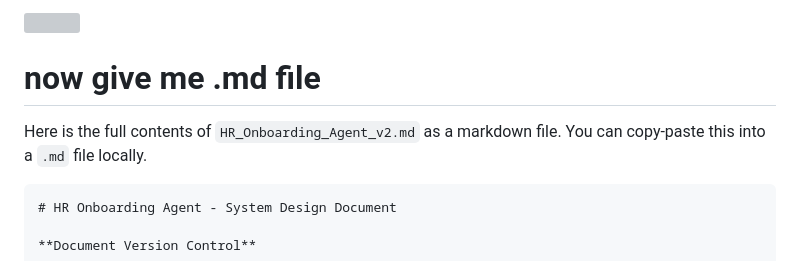
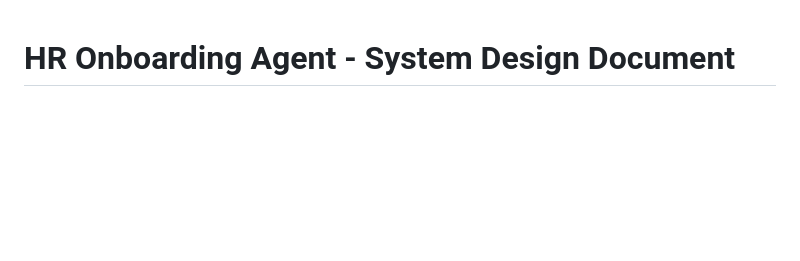
Before and after one commit to md-sahil-analyst22/test, a Markdown page: now give me .md file.md, the part around the change. Drawn GitHub-style; blank space fills up the shorter version; grey boxes are pictures that could not be loaded.

````diff
--- a/now give me .md file.md
+++ b/now give me .md file.md
@@ -1,10 +1,4 @@
-<img src="https://r2cdn.perplexity.ai/pplx-full-logo-primary-dark%402x.png" style="height:64px;margin-right:32px"/>
-
-# now give me .md file
-
-Here is the full contents of `HR_Onboarding_Agent_v2.md` as a markdown file. You can copy‑paste this into a `.md` file locally.
-
-```markdown
+
 # HR Onboarding Agent - System Design Document
 
 **Document Version Control**
````
